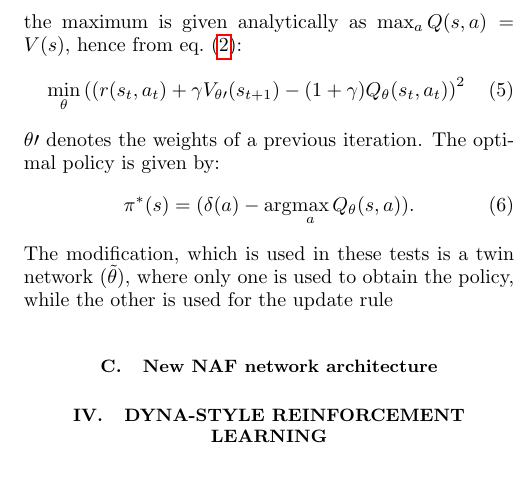
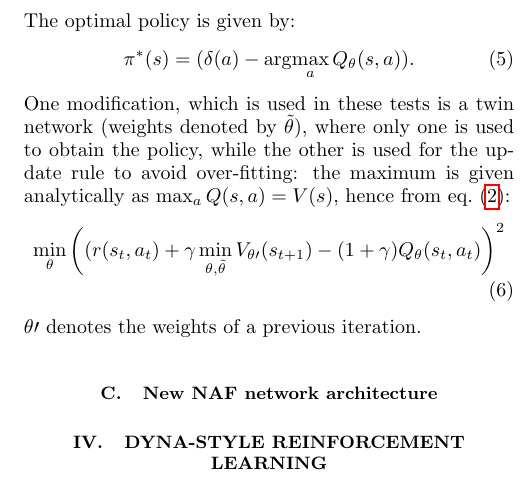
Before and after one commit to MathPhysSim/FERMI_RL_Paper, a LaTeX paper (main.tex): part of one column of page 2 of 5, cut so that both start at the same text. Compiled offline with pdfLaTeX.

Commit message:
txs auto checkin

```diff
--- a/main.tex
+++ b/main.tex
@@ -190,17 +190,18 @@ One way to reduce the effect is to take a simple analytical form of the $Q$-func
 \subsection{NAF}
 If a specific quadratic form of the $Q$ function is assumed:
 \begin{align}
-     Q_\theta(s,a) = -\frac{1}{2}(a-\mu_\theta(s))P_\theta(a-\mu_\theta(s))^T+V_\theta(s),
+     Q_\theta(s,a) = -\frac{1}{2}(a-\mu_\theta(s))P_\theta(a-\mu_\theta(s))^T+V_\theta(s).
 \end{align}
-the maximum is given analytically as $\max_a Q(s,a) = V(s)$, hence from \cref{eq:minimize_bellmann_optimality}:
-\begin{align}
-     \min_\theta\left( (r(s_t,a_t)+\gamma V_{\theta\prime}(s_{t+1}) - (1+\gamma) Q_\theta(s_t,a_t)\right)^2
-\end{align}
-$\theta\prime$ denotes the weights of a previous iteration. The optimal policy is given by:
+ The optimal policy is given by:
 \begin{align}
     \pi^*(s)=(\delta(a)-\arg\!\max_a Q_\theta(s,a)).
 \end{align}
-The modification, which is used in these tests is a twin network ($\tilde\theta$), where only one is used to obtain the policy, while the other is used for the update rule
+One modification, which is used in these tests is a twin network (weights denoted by $\tilde\theta$), where only one is used to obtain the policy, while the other is used for the update rule to avoid over-fitting:
+the maximum is given analytically as $\max_a Q(s,a) = V(s)$, hence from \cref{eq:minimize_bellmann_optimality}:
+\begin{align}
+	\min_\theta\left( (r(s_t,a_t)+\gamma \min_{\theta,\tilde \theta} V_{\theta\prime}(s_{t+1}) - (1+\gamma) Q_\theta(s_t,a_t)\right)^2
+\end{align}
+$\theta\prime$ denotes the weights of a previous iteration.
 \subsection{New NAF network architecture}
 
 % \begin{algorithm}[ht]
```
